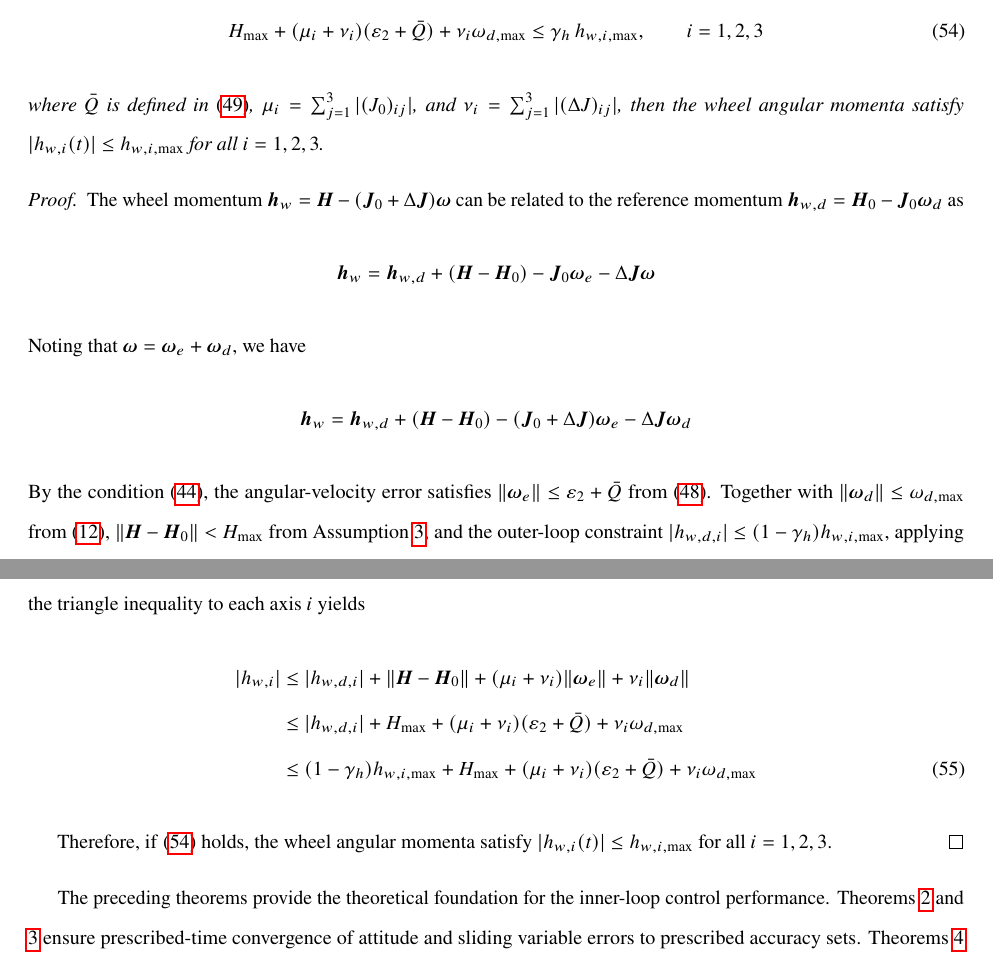
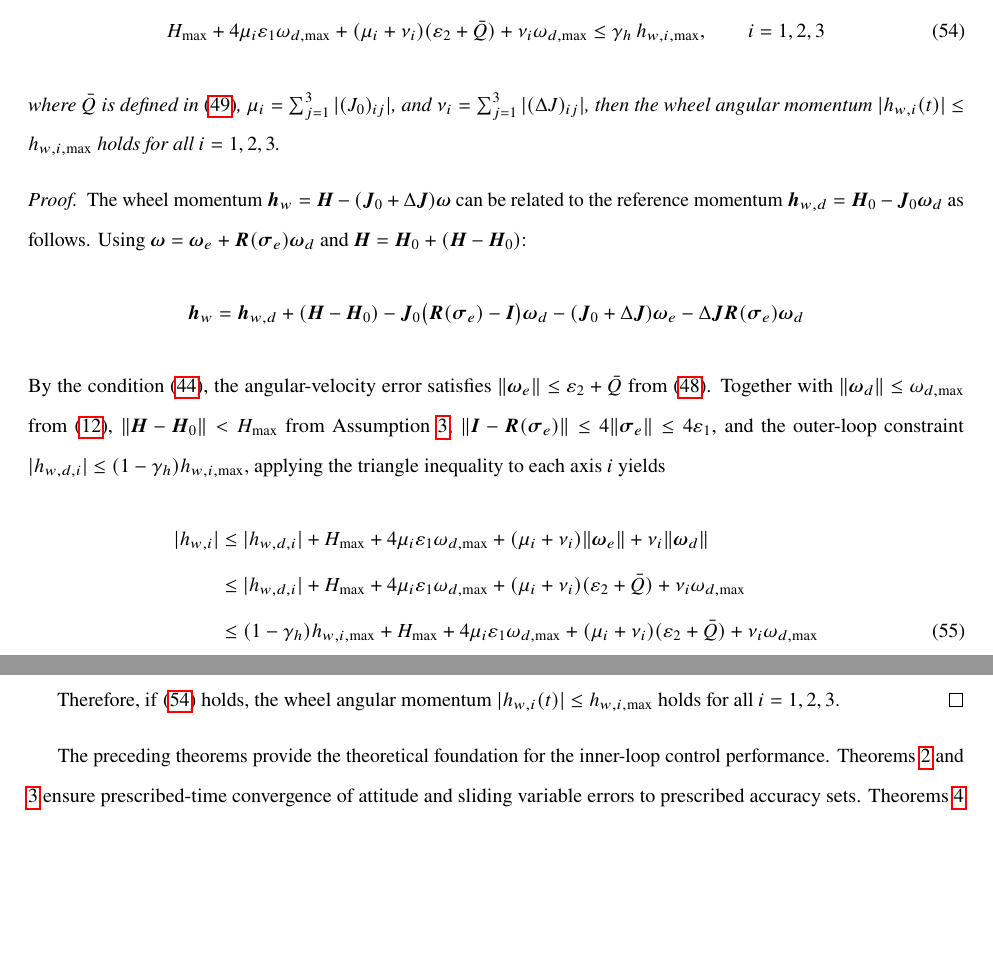
Before and after one commit to WildHair6/EPTPAC_latex, a LaTeX paper (main.tex): two parts of pages 15 and 16 of 33, joined at a grey line, cut so that both start at the same text, the shorter picture padded with empty space. Compiled offline with pdfLaTeX.

Commit message:
Fix Thm5: correct omega=omega_e+R*omega_d, add missing 4*mu_i*eps1*omega_d term; update sufficient condition; revert 'momenta' to 'momentum' everywhere

```diff
--- a/main.tex
+++ b/main.tex
@@ -840,36 +840,35 @@ the control torque strictly adheres to the saturation limits $|\tau_i(t)| \le \t
 Consider the inner-loop control law \eqref{eq:tau_law_feasibility}. Under the condition \eqref{eq:error_bounds_condition},
 if the safety margin $\gamma_h$ and prescribed-accuracy set $(\varepsilon_1,\varepsilon_2)$ are selected such that
 \begin{equation}
-H_{\max} + (\mu_i + \nu_i) (\varepsilon_2 + \bar Q) + \nu_i \omega_{d,\max}\le \gamma_h\, h_{w,i,\max},\qquad i=1,2,3
+H_{\max} + 4\mu_i\varepsilon_1\omega_{d,\max} + (\mu_i + \nu_i) (\varepsilon_2 + \bar Q) + \nu_i \omega_{d,\max}\le \gamma_h\, h_{w,i,\max},\qquad i=1,2,3
 \label{eq:thm5_axis_condition}
 \end{equation}
 where $\bar Q$ is defined in \eqref{eq:omegae_barQ}, $\mu_i = \sum_{j=1}^{3}|(J_0)_{ij}|$, and $\nu_i = \sum_{j=1}^{3}|(\Delta J)_{ij}|$,
-then the wheel angular momenta satisfy $|h_{w,i}(t)|\le h_{w,i,\max}$ for all $i=1,2,3$.
+then the wheel angular momentum $|h_{w,i}(t)|\le h_{w,i,\max}$ holds for all $i=1,2,3$.
 \end{theorem}
 
 \begin{proof}
-The wheel momentum $\boldsymbol{h}_w = \boldsymbol{H} - (\boldsymbol{J}_0+\Delta\boldsymbol{J})\boldsymbol{\omega}$ can be related to the reference momentum $\boldsymbol{h}_{w,d} = \boldsymbol{H}_0 - \boldsymbol{J}_0\boldsymbol{\omega}_d$ as
+The wheel momentum $\boldsymbol{h}_w = \boldsymbol{H} - (\boldsymbol{J}_0+\Delta\boldsymbol{J})\boldsymbol{\omega}$ can be related to the reference momentum $\boldsymbol{h}_{w,d} = \boldsymbol{H}_0 - \boldsymbol{J}_0\boldsymbol{\omega}_d$ as follows.
+Using $\boldsymbol{\omega} = \boldsymbol{\omega}_e + \boldsymbol{R}(\boldsymbol{\sigma}_e)\boldsymbol{\omega}_d$ and $\boldsymbol{H} = \boldsymbol{H}_0 + (\boldsymbol{H}-\boldsymbol{H}_0)$:
 \[
-\boldsymbol{h}_w = \boldsymbol{h}_{w,d} + (\boldsymbol{H} - \boldsymbol{H}_0) -
-\boldsymbol{J}_0\boldsymbol{\omega}_e - \Delta\boldsymbol{J}\boldsymbol{\omega}
-\]
-Noting that $\boldsymbol{\omega} = \boldsymbol{\omega}_e + \boldsymbol{\omega}_d$, we have
-\[
-\boldsymbol{h}_w = \boldsymbol{h}_{w,d} + (\boldsymbol{H} - \boldsymbol{H}_0) -
-(\boldsymbol{J}_0 + \Delta\boldsymbol{J})\boldsymbol{\omega}_e - \Delta\boldsymbol{J}\boldsymbol{\omega}_d
+\boldsymbol{h}_w = \boldsymbol{h}_{w,d} + (\boldsymbol{H} - \boldsymbol{H}_0)
+- \boldsymbol{J}_0\big(\boldsymbol{R}(\boldsymbol{\sigma}_e)-\boldsymbol{I}\big)\boldsymbol{\omega}_d
+- (\boldsymbol{J}_0 + \Delta\boldsymbol{J})\boldsymbol{\omega}_e
+- \Delta\boldsymbol{J}\boldsymbol{R}(\boldsymbol{\sigma}_e)\boldsymbol{\omega}_d
 \]
 By the condition \eqref{eq:error_bounds_condition}, the angular-velocity error satisfies $\|\boldsymbol{\omega}_e\| \le \varepsilon_2 + \bar Q$ from \eqref{eq:wemax}.
 Together with $\|\boldsymbol{\omega}_d\| \le \omega_{d,\max}$ from \eqref{eq:ref_bounded},
 $\|\boldsymbol{H} - \boldsymbol{H}_0\| < H_{\max}$ from Assumption~\ref{ass:H_budget},
+$\|\boldsymbol{I} - \boldsymbol{R}(\boldsymbol{\sigma}_e)\| \le 4\|\boldsymbol{\sigma}_e\| \le 4\varepsilon_1$,
 and the outer-loop constraint $|h_{w,d,i}| \le (1 - \gamma_h) h_{w,i,\max}$,
 applying the triangle inequality to each axis $i$ yields
 \begin{align}
-  |h_{w,i}| &\le |h_{w,d,i}| + \|\boldsymbol{H} - \boldsymbol{H}_0\| + (\mu_i + \nu_i)\|\boldsymbol{\omega}_e\| + \nu_i\|\boldsymbol{\omega}_d\| \nonumber \\
-  &\le |h_{w,d,i}| + H_{\max} + (\mu_i + \nu_i) (\varepsilon_2 + \bar Q) + \nu_i \omega_{d,\max} \nonumber \\
-  &\le (1 - \gamma_h) h_{w,i,\max} + H_{\max} + (\mu_i + \nu_i) (\varepsilon_2 + \bar Q) + \nu_i \omega_{d,\max}
+  |h_{w,i}| &\le |h_{w,d,i}| + H_{\max} + 4\mu_i\varepsilon_1\omega_{d,\max} + (\mu_i + \nu_i)\|\boldsymbol{\omega}_e\| + \nu_i\|\boldsymbol{\omega}_d\| \nonumber \\
+  &\le |h_{w,d,i}| + H_{\max} + 4\mu_i\varepsilon_1\omega_{d,\max} + (\mu_i + \nu_i) (\varepsilon_2 + \bar Q) + \nu_i \omega_{d,\max} \nonumber \\
+  &\le (1 - \gamma_h) h_{w,i,\max} + H_{\max} + 4\mu_i\varepsilon_1\omega_{d,\max} + (\mu_i + \nu_i) (\varepsilon_2 + \bar Q) + \nu_i \omega_{d,\max}
 \end{align}
 
-Therefore, if \eqref{eq:thm5_axis_condition} holds, the wheel angular momenta satisfy $|h_{w,i}(t)|\le h_{w,i,\max}$ for all $i=1,2,3$.
+Therefore, if \eqref{eq:thm5_axis_condition} holds, the wheel angular momentum $|h_{w,i}(t)|\le h_{w,i,\max}$ holds for all $i=1,2,3$.
 \end{proof}
 
 The preceding theorems provide the theoretical foundation for the inner-loop control performance.
```
Also changed, not shown: main.tex (2 more changed lines).
